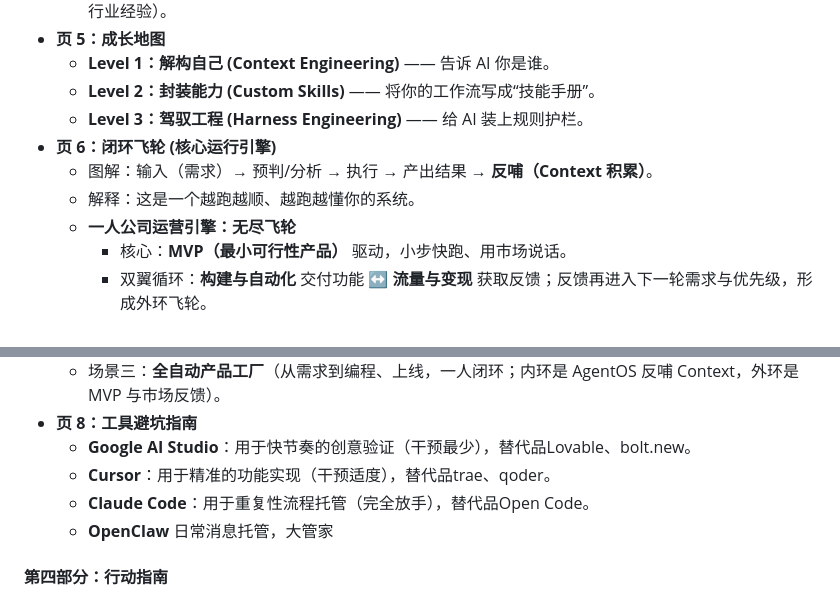
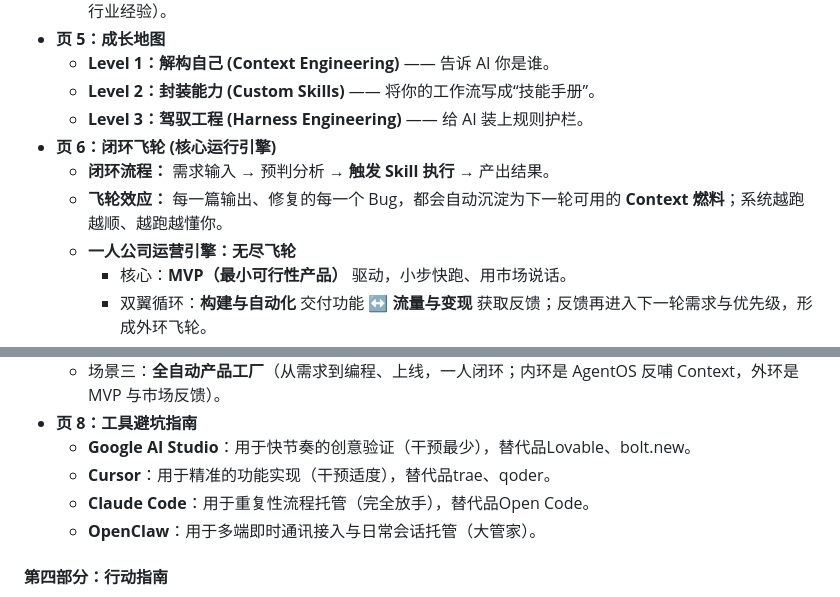
Before and after one commit to shadowcz007/skills, a Markdown page: test.md, 2 parts joined by grey strips. Drawn GitHub-style.

```diff
--- a/test.md
+++ b/test.md
@@ -20,8 +20,8 @@
     *   **Level 2：封装能力 (Custom Skills)** —— 将你的工作流写成“技能手册”。
     *   **Level 3：驾驭工程 (Harness Engineering)** —— 给 AI 装上规则护栏。
 *   **页 6：闭环飞轮 (核心运行引擎)**
-    *   图解：输入（需求）→ 预判/分析 → 执行 → 产出结果 → **反哺（Context 积累）**。
-    *   解释：这是一个越跑越顺、越跑越懂你的系统。
+    *   **闭环流程：** 需求输入 → 预判分析 → **触发 Skill 执行** → 产出结果。
+    *   **飞轮效应：** 每一篇输出、修复的每一个 Bug，都会自动沉淀为下一轮可用的 **Context 燃料**；系统越跑越顺、越跑越懂你。
     *   **一人公司运营引擎：无尽飞轮**
         *   核心：**MVP（最小可行性产品）** 驱动，小步快跑、用市场说话。
         *   双翼循环：**构建与自动化** 交付功能 ↔ **流量与变现** 获取反馈；反馈再进入下一轮需求与优先级，形成外环飞轮。
@@ -37,7 +37,7 @@
     *   **Google AI Studio**：用于快节奏的创意验证（干预最少），替代品Lovable、bolt.new。
     *   **Cursor**：用于精准的功能实现（干预适度），替代品trae、qoder。
     *   **Claude Code**：用于重复性流程托管（完全放手），替代品Open Code。
-    *   **OpenClaw** 日常消息托管，大管家
+    *   **OpenClaw**：用于多端即时通讯接入与日常会话托管（大管家）。
 
 #### 第四部分：行动指南
 *   **页 9：小白的第一步**
```
